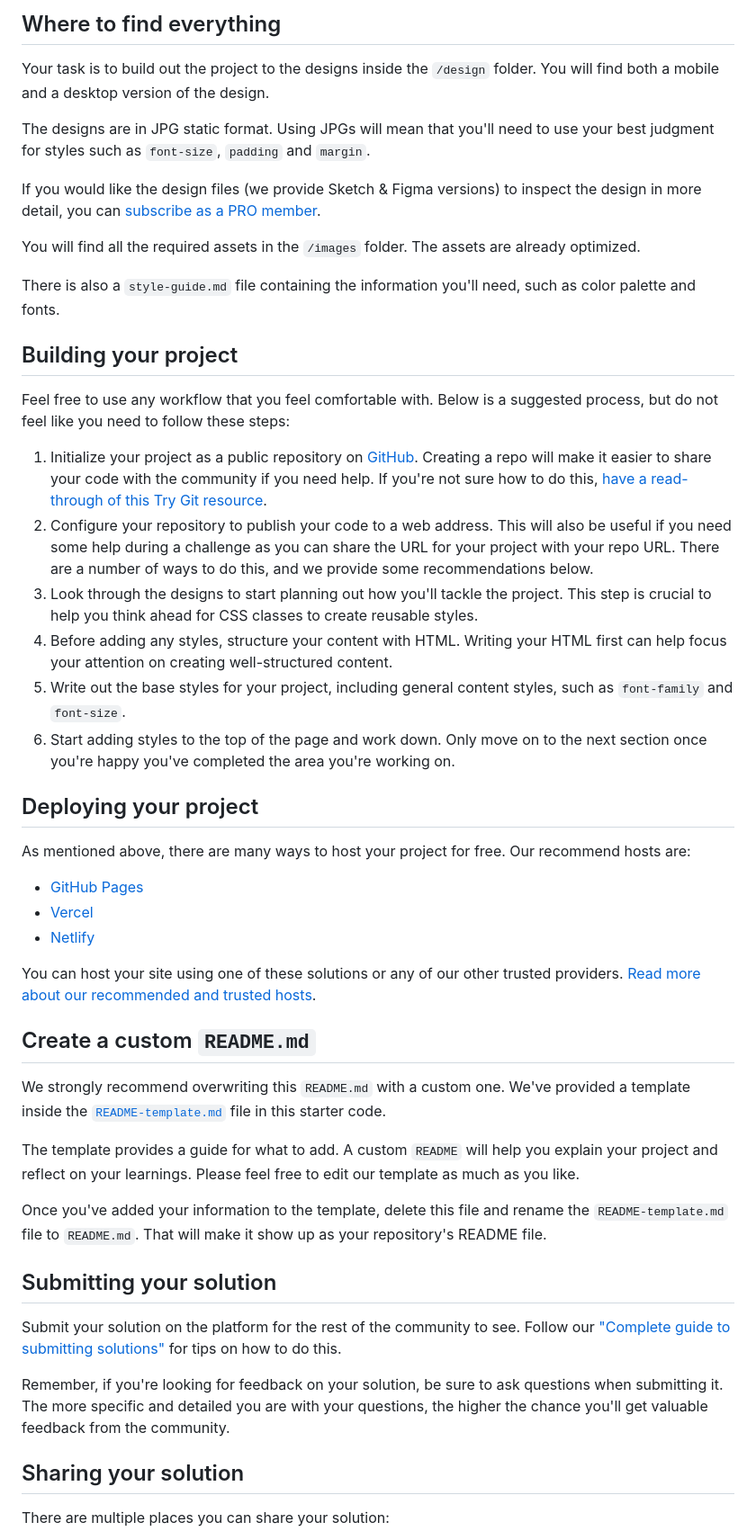
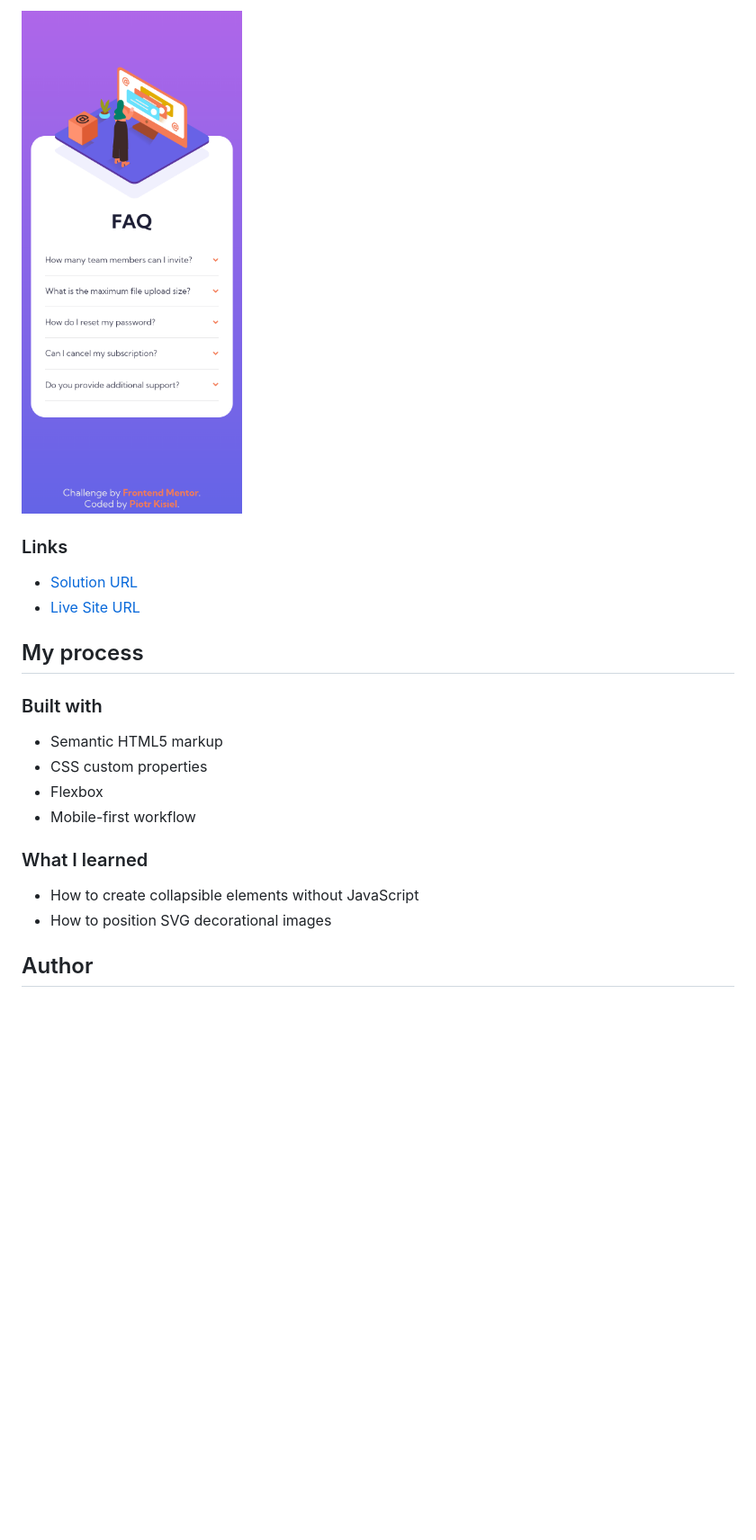
Before and after one commit to pietyr/faq-accordion-card, a Markdown page: README.md, the part around the change printed below. Shown: that part at 90% size. Rendered like a GitHub page; pictures changed too: images/screenshot-mobile.png (added); blank space fills up the shorter version.

Commit message:
feat: updated README file, added screenshots

```diff
--- a/README.md
+++ b/README.md
@@ -27,52 +39,24 @@ Want some support on the challenge? [Join our Slack community](https://www.front
 
-## Where to find everything
+![screenshot](./images/screenshot-mobile.png)
 
-Your task is to build out the project to the designs inside the `/design` folder. You will find both a mobile and a desktop version of the design.
+### Links
 
-The designs are in JPG static format. Using JPGs will mean that you'll need to use your best judgment for styles such as `font-size`, `padding` and `margin`.
+-   [Solution URL](https://github.com/pietyr/faq-accordion-card)
+-   [Live Site URL](https://pietyr.github.io/faq-accordion-card/)
 
-If you would like the design files (we provide Sketch & Figma versions) to inspect the design in more detail, you can [subscribe as a PRO member](https://www.frontendmentor.io/pro).
+## My process
 
-You will find all the required assets in the `/images` folder. The assets are already optimized.
+### Built with
 
-There is also a `style-guide.md` file containing the information you'll need, such as color palette and fonts.
+-   Semantic HTML5 markup
+-   CSS custom properties
+-   Flexbox
+-   Mobile-first workflow
 
-## Building your project
+### What I learned
 
-Feel free to use any workflow that you feel comfortable with. Below is a suggested process, but do not feel like you need to follow these steps:
+-   How to create collapsible elements without JavaScript
+-   How to position SVG decorational images
 
-1. Initialize your project as a public repository on [GitHub](https://github.com/). Creating a repo will make it easier to share your code with the community if you need help. If you're not sure how to do this, [have a read-through of this Try Git resource](https://try.github.io/).
-2. Configure your repository to publish your code to a web address. This will also be useful if you need some help during a challenge as you can share the URL for your project with your repo URL. There are a number of ways to do this, and we provide some recommendations below.
-3. Look through the designs to start planning out how you'll tackle the project. This step is crucial to help you think ahead for CSS classes to create reusable styles.
-4. Before adding any styles, structure your content with HTML. Writing your HTML first can help focus your attention on creating well-structured content.
-5. Write out the base styles for your project, including general content styles, such as `font-family` and `font-size`.
-6. Start adding styles to the top of the page and work down. Only move on to the next section once you're happy you've completed the area you're working on.
+## Author
 
-## Deploying your project
-
-As mentioned above, there are many ways to host your project for free. Our recommend hosts are:
-
-- [GitHub Pages](https://pages.github.com/)
-- [Vercel](https://vercel.com/)
-- [Netlify](https://www.netlify.com/)
-
-You can host your site using one of these solutions or any of our other trusted providers. [Read more about our recommended and trusted hosts](https://medium.com/frontend-mentor/frontend-mentor-trusted-hosting-providers-bf000dfebe).
-
-## Create a custom `README.md`
-
-We strongly recommend overwriting this `README.md` with a custom one. We've provided a template inside the [`README-template.md`](./README-template.md) file in this starter code.
-
-The template provides a guide for what to add. A custom `README` will help you explain your project and reflect on your learnings. Please feel free to edit our template as much as you like.
-
-Once you've added your information to the template, delete this file and rename the `README-template.md` file to `README.md`. That will make it show up as your repository's README file.
-
-## Submitting your solution
-
-Submit your solution on the platform for the rest of the community to see. Follow our ["Complete guide to submitting solutions"](https://medium.com/frontend-mentor/a-complete-guide-to-submitting-solutions-on-frontend-mentor-ac6384162248) for tips on how to do this.
-
-Remember, if you're looking for feedback on your solution, be sure to ask questions when submitting it. The more specific and detailed you are with your questions, the higher the chance you'll get valuable feedback from the community.
-
-## Sharing your solution
-
-There are multiple places you can share your solution:
-
```
Also changed, not shown: other parts of README.md (+29 -31 lines), README-template.md (deleted, +0 -112 lines), images/screenshot-desktop.png (added).
